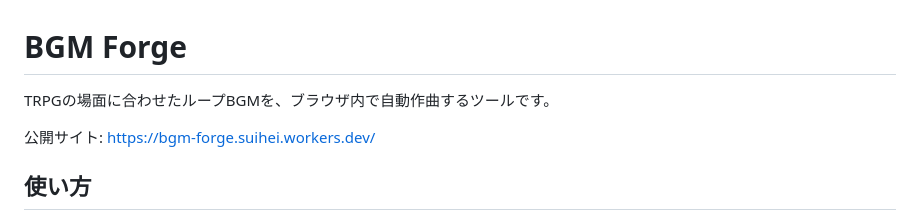
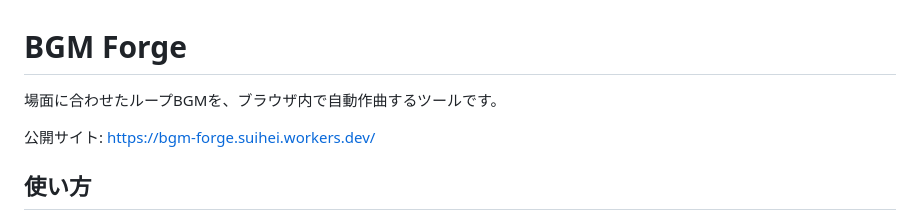
Before and after one commit to air-nakamoto/bgm-forge, a Markdown page: README.md, the part around the change. GitHub-like rendering.

```diff
--- a/README.md
+++ b/README.md
@@ -1,6 +1,6 @@
 # BGM Forge
 
-TRPGの場面に合わせたループBGMを、ブラウザ内で自動作曲するツールです。
+場面に合わせたループBGMを、ブラウザ内で自動作曲するツールです。
 
 公開サイト: https://bgm-forge.suihei.workers.dev/
 
```
